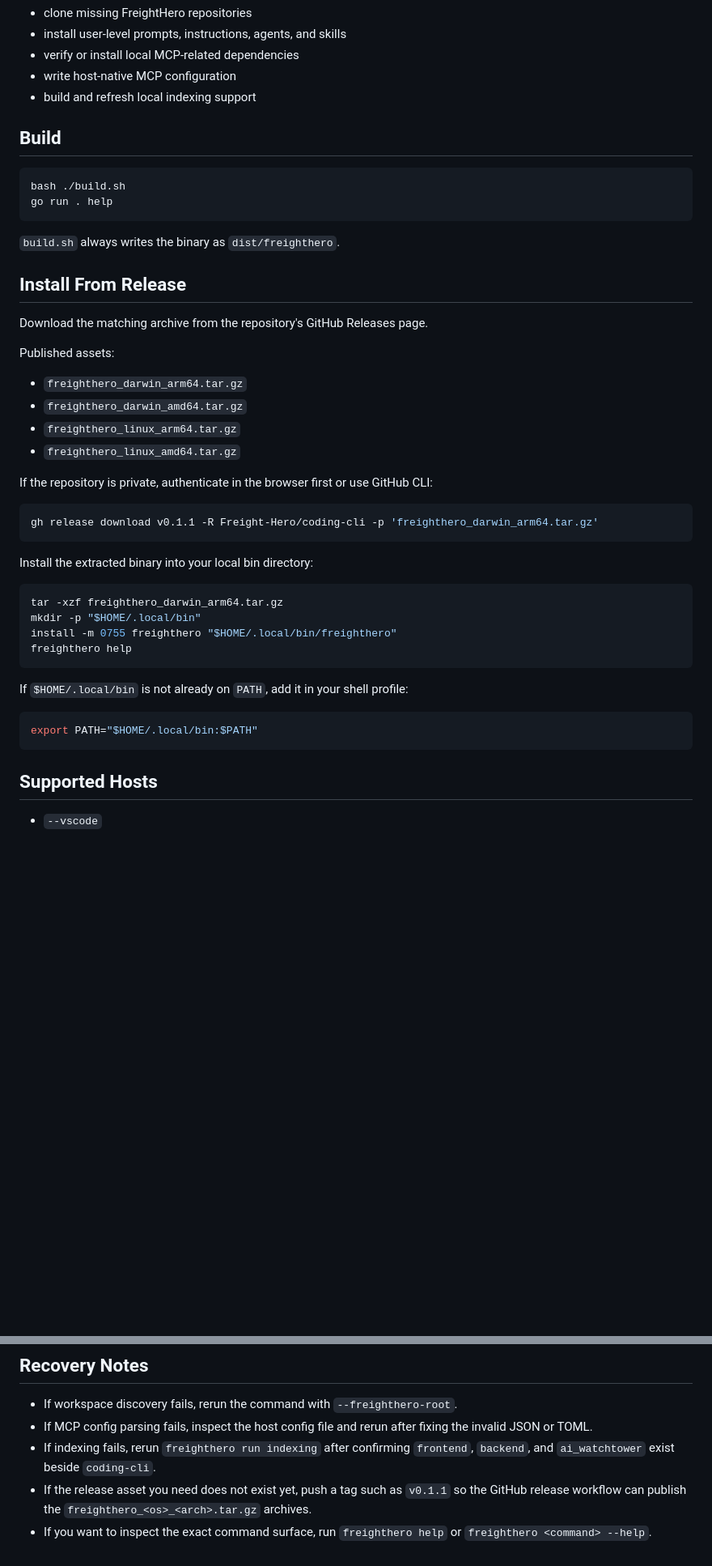
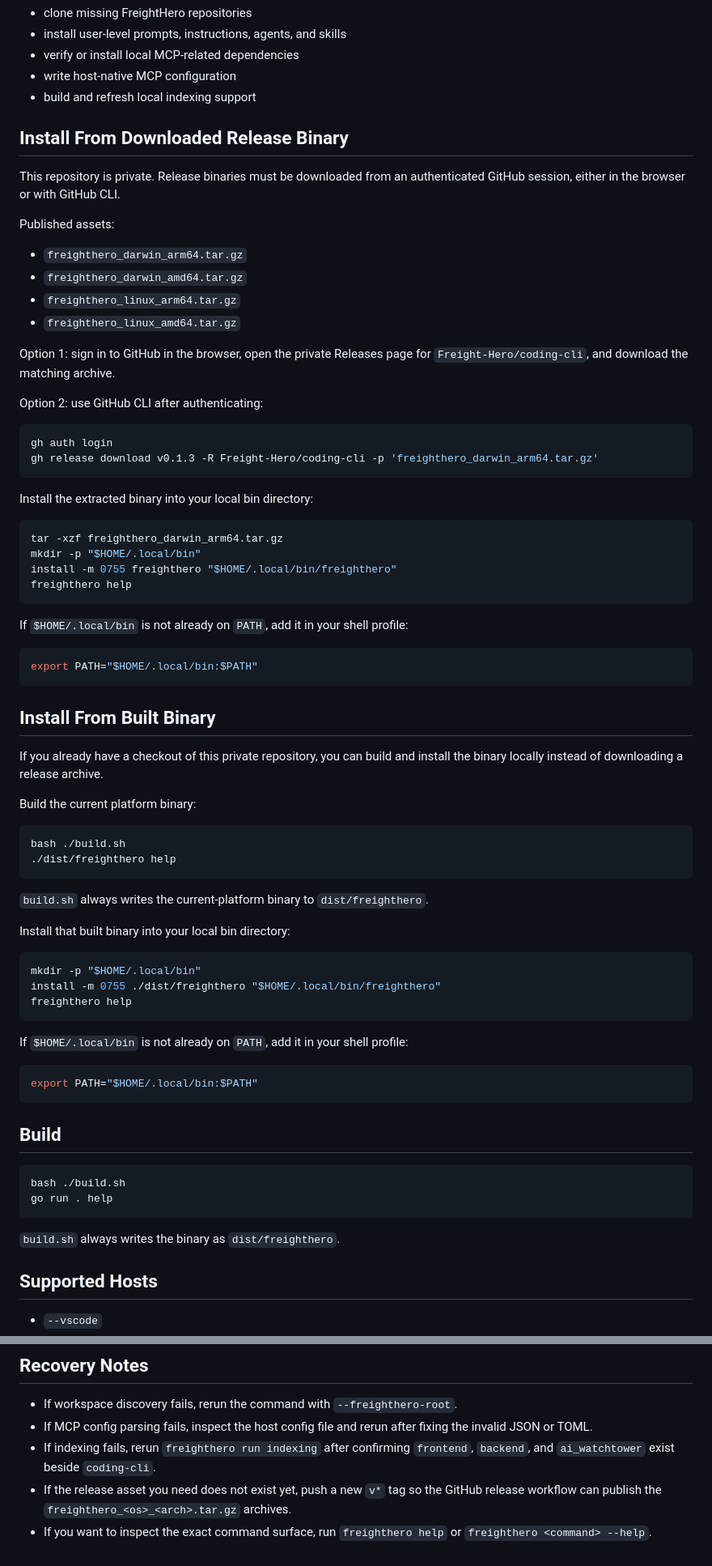
Before and after one commit to JoseETeixeira/coding-cli, a Markdown page: README.md, 2 parts joined by grey strips. Shown at 81% size. Drawn GitHub-style; blank space fills up the shorter version.

Commit message:
docs(installation): reorganize installation instructions and clarify build process
Co-authored-by: Copilot <copilot@github.com>

````diff
--- a/README.md
+++ b/README.md
@@ -10,18 +10,9 @@ The CLI handles five main jobs:
 - write host-native MCP configuration
 - build and refresh local indexing support
 
-## Build
+## Install From Downloaded Release Binary
 
-```bash
-bash ./build.sh
-go run . help
-```
-
-`build.sh` always writes the binary as `dist/freighthero`.
-
-## Install From Release
-
-Download the matching archive from the repository's GitHub Releases page.
+This repository is private. Release binaries must be downloaded from an authenticated GitHub session, either in the browser or with GitHub CLI.
 
 Published assets:
 
@@ -30,10 +21,13 @@ Published assets:
 - `freighthero_linux_arm64.tar.gz`
 - `freighthero_linux_amd64.tar.gz`
 
-If the repository is private, authenticate in the browser first or use GitHub CLI:
+Option 1: sign in to GitHub in the browser, open the private Releases page for `Freight-Hero/coding-cli`, and download the matching archive.
+
+Option 2: use GitHub CLI after authenticating:
 
 ```bash
-gh release download v0.1.1 -R Freight-Hero/coding-cli -p 'freighthero_darwin_arm64.tar.gz'
+gh auth login
+gh release download v0.1.3 -R Freight-Hero/coding-cli -p 'freighthero_darwin_arm64.tar.gz'
 ```
 
 Install the extracted binary into your local bin directory:
@@ -50,6 +44,42 @@ If `$HOME/.local/bin` is not already on `PATH`, add it in your shell profile:
 ```bash
 export PATH="$HOME/.local/bin:$PATH"
 ```
+
+## Install From Built Binary
+
+If you already have a checkout of this private repository, you can build and install the binary locally instead of downloading a release archive.
+
+Build the current platform binary:
+
+```bash
+bash ./build.sh
+./dist/freighthero help
+```
+
+`build.sh` always writes the current-platform binary to `dist/freighthero`.
+
+Install that built binary into your local bin directory:
+
+```bash
+mkdir -p "$HOME/.local/bin"
+install -m 0755 ./dist/freighthero "$HOME/.local/bin/freighthero"
+freighthero help
+```
+
+If `$HOME/.local/bin` is not already on `PATH`, add it in your shell profile:
+
+```bash
+export PATH="$HOME/.local/bin:$PATH"
+```
+
+## Build
+
+```bash
+bash ./build.sh
+go run . help
+```
+
+`build.sh` always writes the binary as `dist/freighthero`.
 
 ## Supported Hosts
 
@@ -159,5 +189,5 @@ If `setup full` reaches the final indexing phase and your machine does not yet s
 - If workspace discovery fails, rerun the command with `--freighthero-root`.
 - If MCP config parsing fails, inspect the host config file and rerun after fixing the invalid JSON or TOML.
 - If indexing fails, rerun `freighthero run indexing` after confirming `frontend`, `backend`, and `ai_watchtower` exist beside `coding-cli`.
-- If the release asset you need does not exist yet, push a tag such as `v0.1.1` so the GitHub release workflow can publish the `freighthero_<os>_<arch>.tar.gz` archives.
+- If the release asset you need does not exist yet, push a new `v*` tag so the GitHub release workflow can publish the `freighthero_<os>_<arch>.tar.gz` archives.
 - If you want to inspect the exact command surface, run `freighthero help` or `freighthero <command> --help`.
````
